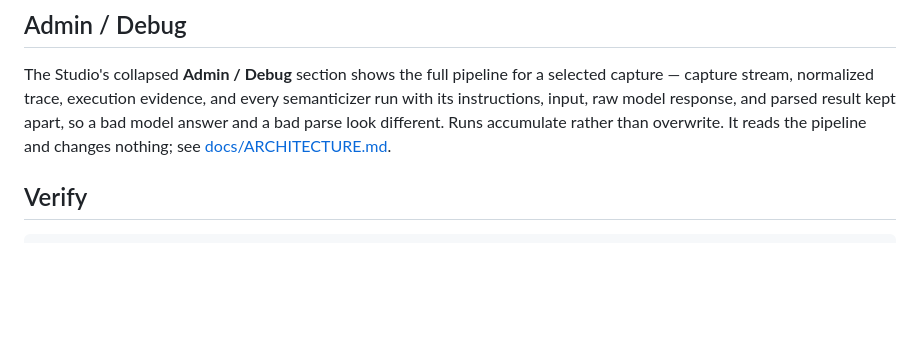
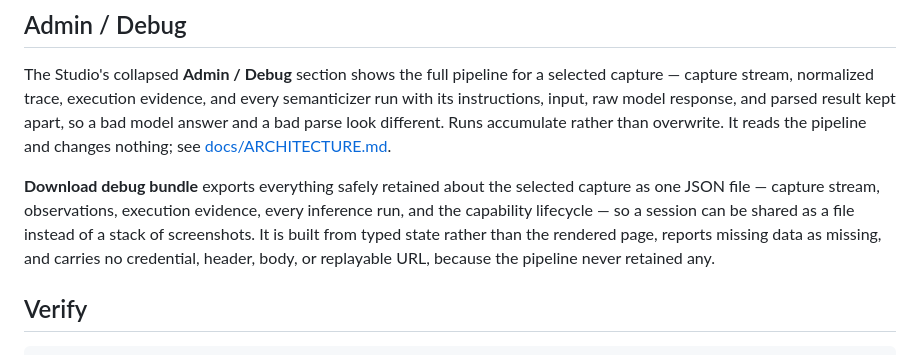
Before and after one commit to kaushr/autoWebMCP, a Markdown page: README.md, the part around the change. Rendered like a GitHub page; blank space fills up the shorter version.

Commit message:
Add the lifecycle and export panels, and document the bundle
Admin / Debug becomes the complete observability surface: identity, capture
stream, normalized trace, execution evidence, inference runs, a read-only
capability lifecycle, and Download. The controls that change any of that stay
in the normal workflow; this plane only reads.

Download names the session in its own summary and is disabled with nothing
selected, so the wrong capture cannot be exported by accident.

Five decision records, the load-bearing one being that the UI and the export
share one builder — what you download and what you screenshot must be the same
thing.

Co-Authored-By: Payal Thakkar <46907204+payalthakkar1@users.noreply.github.com>

````diff
--- a/README.md
+++ b/README.md
@@ -117,6 +117,14 @@ parsed result kept apart, so a bad model answer and a bad parse look different.
 Runs accumulate rather than overwrite. It reads the pipeline and changes
 nothing; see [docs/ARCHITECTURE.md](docs/ARCHITECTURE.md).
 
+**Download debug bundle** exports everything safely retained about the selected
+capture as one JSON file — capture stream, observations, execution evidence,
+every inference run, and the capability lifecycle — so a session can be shared
+as a file instead of a stack of screenshots. It is built from typed state rather
+than the rendered page, reports missing data as missing, and carries no
+credential, header, body, or replayable URL, because the pipeline never retained
+any.
+
 ## Verify
 
 ```bash
````
